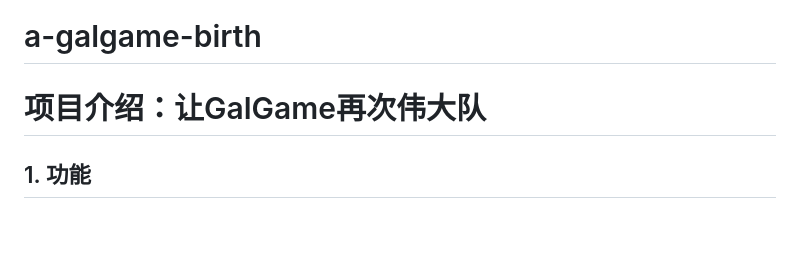
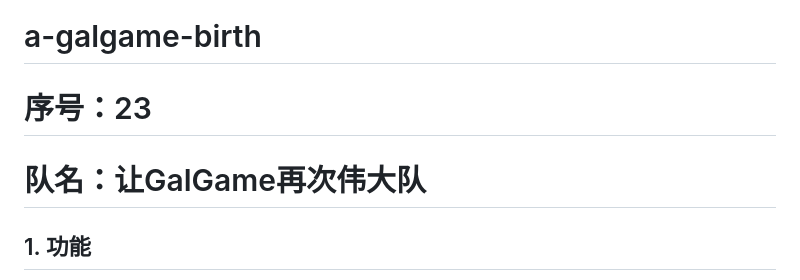
Before and after one commit to Kamisato-Ayaka-ganshin-impact/a-galgame-birth, a Markdown page: README.md, the part around the change. Drawn GitHub-style; blank space fills up the shorter version.

```diff
--- a/README.md
+++ b/README.md
@@ -1,5 +1,6 @@
 # a-galgame-birth
-# 项目介绍：让GalGame再次伟大队
+# 序号：23
+# 队名：让GalGame再次伟大队
 
 ## 1. 功能
 本项目介绍了GalGame这一类型游戏的主要玩法、特点，以及如何玩GalGame的方法。
```
